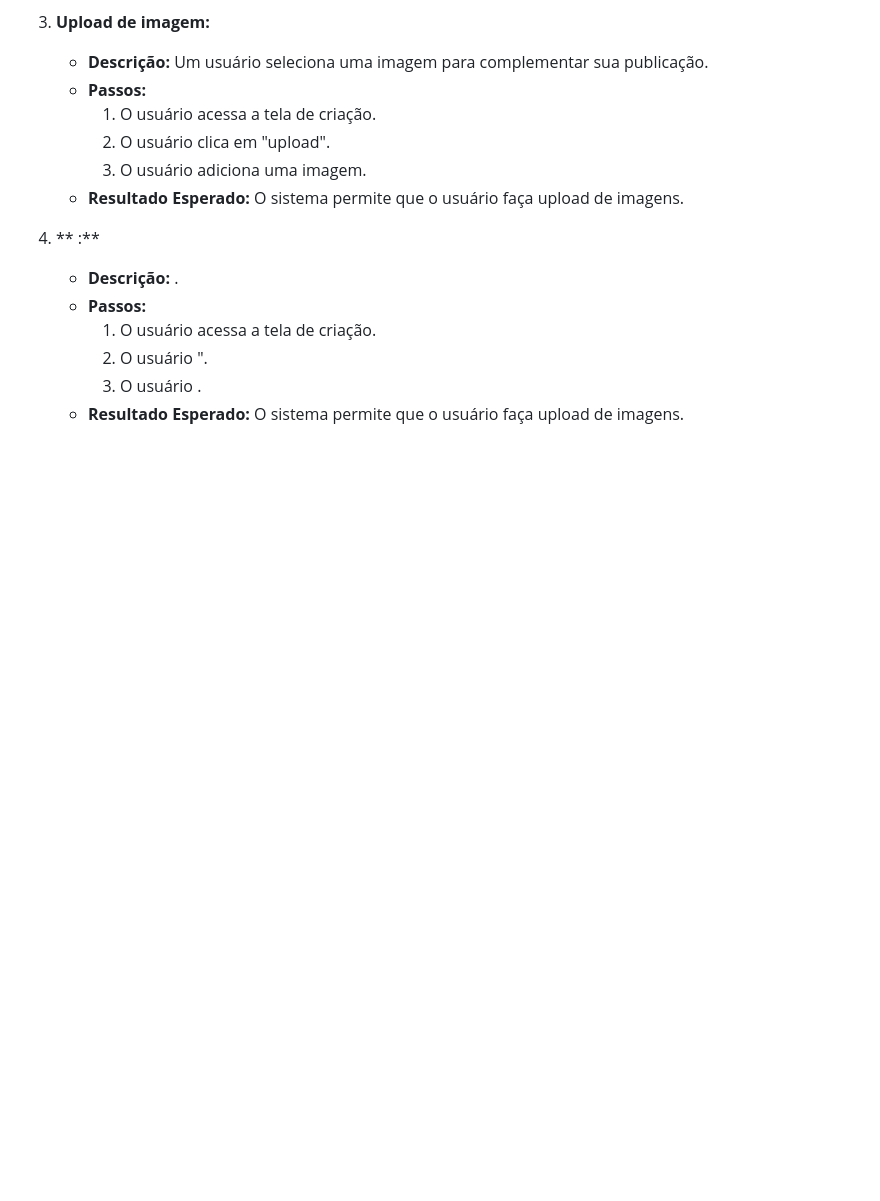
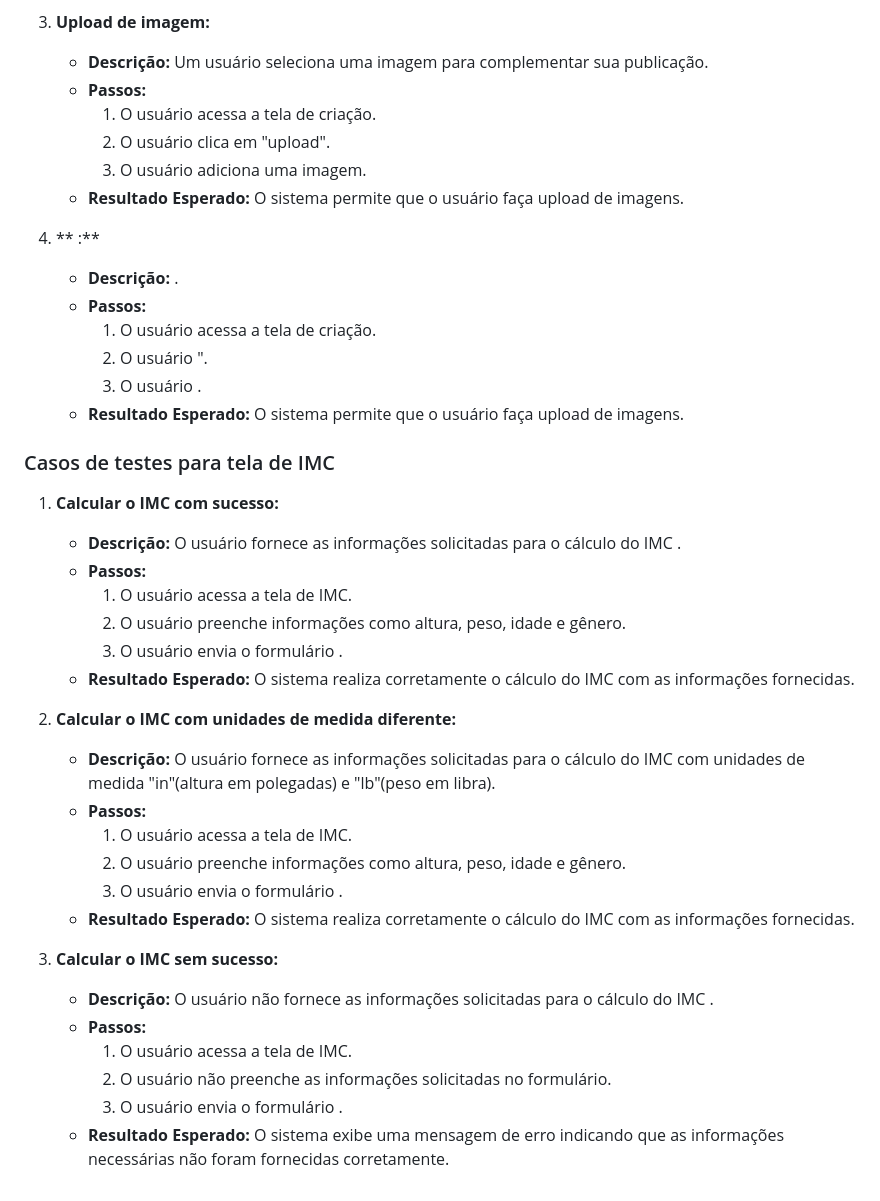
Before and after one commit to ICEI-PUC-Minas-PMV-ADS/pmv-ads-2024-1-e3-proj-mov-t6-pmv-ads-2024-1-e3-proj-fitfocus, a Markdown page: docs/08-Plano de Testes de Software.md, the part around the change. Drawn GitHub-style; blank space fills up the shorter version.

```diff
--- a/docs/08-Plano de Testes de Software.md
+++ b/docs/08-Plano de Testes de Software.md
@@ -104,3 +104,29 @@
      2. O usuário ".
      3. O usuário .
    - **Resultado Esperado:** O sistema permite que o usuário faça upload de imagens.
+
+### Casos de testes para tela de IMC
+
+1. **Calcular o IMC com sucesso:**
+   - **Descrição:** O usuário fornece as informações solicitadas para o cálculo do IMC .
+   - **Passos:**
+     1. O usuário acessa a tela de IMC.
+     2. O usuário preenche informações como altura, peso, idade e gênero.
+     3. O usuário envia o formulário .
+   - **Resultado Esperado:** O sistema realiza corretamente o cálculo do IMC com as informações fornecidas.
+
+2. **Calcular o IMC com unidades de medida diferente:**
+   - **Descrição:** O usuário fornece as informações solicitadas para o cálculo do IMC com unidades de medida "in"(altura em polegadas) e "lb"(peso em libra).
+   - **Passos:**
+     1. O usuário acessa a tela de IMC.
+     2. O usuário preenche informações como altura, peso, idade e gênero.
+     3. O usuário envia o formulário .
+   - **Resultado Esperado:** O sistema realiza corretamente o cálculo do IMC com as informações fornecidas.
+
+1. **Calcular o IMC sem sucesso:**
+   - **Descrição:** O usuário não fornece as informações solicitadas para o cálculo do IMC .
+   - **Passos:**
+     1. O usuário acessa a tela de IMC.
+     2. O usuário não preenche as informações solicitadas no formulário.
+     3. O usuário envia o formulário .
+   - **Resultado Esperado:** O sistema exibe uma mensagem de erro indicando que as informações necessárias não foram fornecidas corretamente.
```
